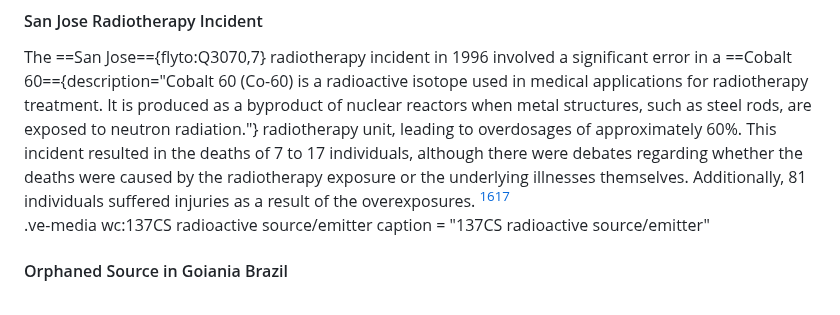
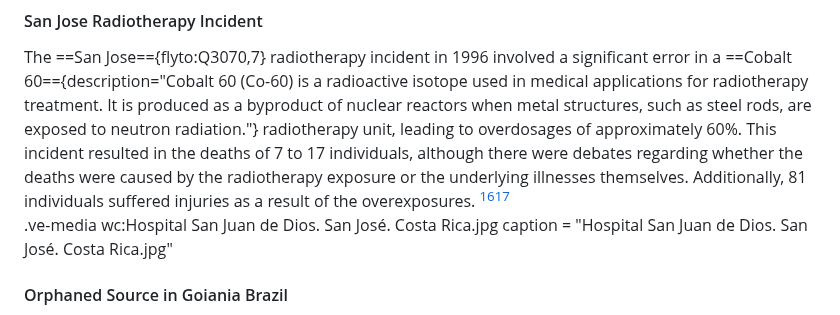
Before and after one commit to digbmc/reactor-jct, a Markdown page: nuclear-disasters.md, the part around the change. GitHub-like rendering.

```diff
--- a/nuclear-disasters.md
+++ b/nuclear-disasters.md
@@ -87,7 +87,7 @@ The primary victim was exposed to a dose ranging from 70 to 150 rads, while an a
 #### <a id="San-Jose-Radiotherapy-incident">San Jose Radiotherapy Incident</a>
 
 The ==San Jose=={flyto:Q3070,7} radiotherapy incident in 1996 involved a significant error in a ==Cobalt 60=={description="Cobalt 60 (Co-60) is a radioactive isotope used in medical applications for radiotherapy treatment. It is produced as a byproduct of nuclear reactors when metal structures, such as steel rods, are exposed to neutron radiation."} radiotherapy unit, leading to overdosages of approximately 60%. This incident resulted in the deaths of 7 to 17 individuals, although there were debates regarding whether the deaths were caused by the radiotherapy exposure or the underlying illnesses themselves. Additionally, 81 individuals suffered injuries as a result of the overexposures. [^5][^11]
-.ve-media wc:137CS radioactive source/emitter caption = "137CS radioactive source/emitter"
+.ve-media wc:Hospital San Juan de Dios. San José. Costa Rica.jpg caption = "Hospital San Juan de Dios. San José. Costa Rica.jpg"
 
 #### <a id="Orphaned-source-in-Goiania-Brazil">Orphaned Source in Goiania Brazil</a>
 
```
